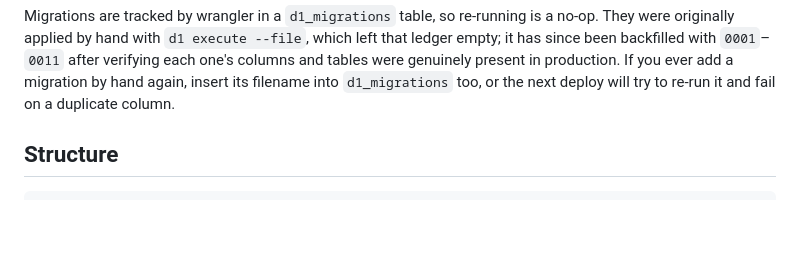
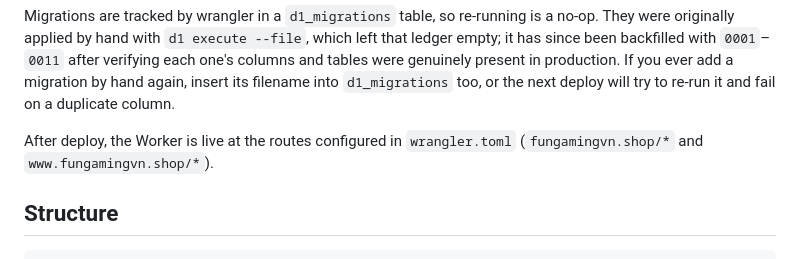
Before and after one commit to halequang/twitch, a Markdown page: README.md, the part around the change. GitHub-like rendering; blank space fills up the shorter version.

Commit message:
Restore the routes note dropped from the deploy section
Rewriting that section replaced it wholesale and lost the line saying where the
Worker actually ends up serving from.

Co-Authored-By: Claude Opus 5 (1M context) <noreply@anthropic.com>

```diff
--- a/README.md
+++ b/README.md
@@ -60,6 +60,9 @@ that ledger empty; it has since been backfilled with `0001`–`0011` after verif
 each one's columns and tables were genuinely present in production. If you ever add
 a migration by hand again, insert its filename into `d1_migrations` too, or the next
 deploy will try to re-run it and fail on a duplicate column.
+
+After deploy, the Worker is live at the routes configured in `wrangler.toml`
+(`fungamingvn.shop/*` and `www.fungamingvn.shop/*`).
 
 ## Structure
 
```
